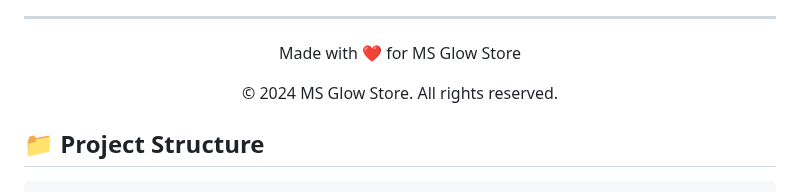
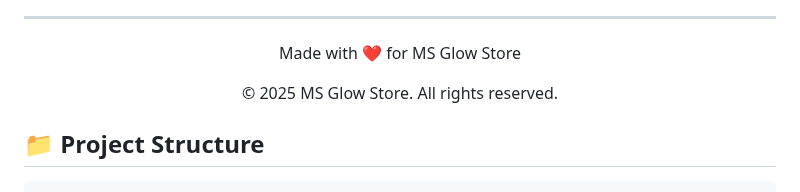
Before and after one commit to Nallaprayadita/UAS_Nallaprayadita, a Markdown page: README.md, the part around the change. GitHub-like rendering.

```diff
--- a/README.md
+++ b/README.md
@@ -368,7 +368,7 @@ Jika Anda mengalami masalah atau memiliki pertanyaan:
 
 <div align="center">
   <p>Made with ❤️ for MS Glow Store</p>
-  <p>© 2024 MS Glow Store. All rights reserved.</p>
+  <p>© 2025 MS Glow Store. All rights reserved.</p>
 </div>
 
 ## 📁 Project Structure
```
